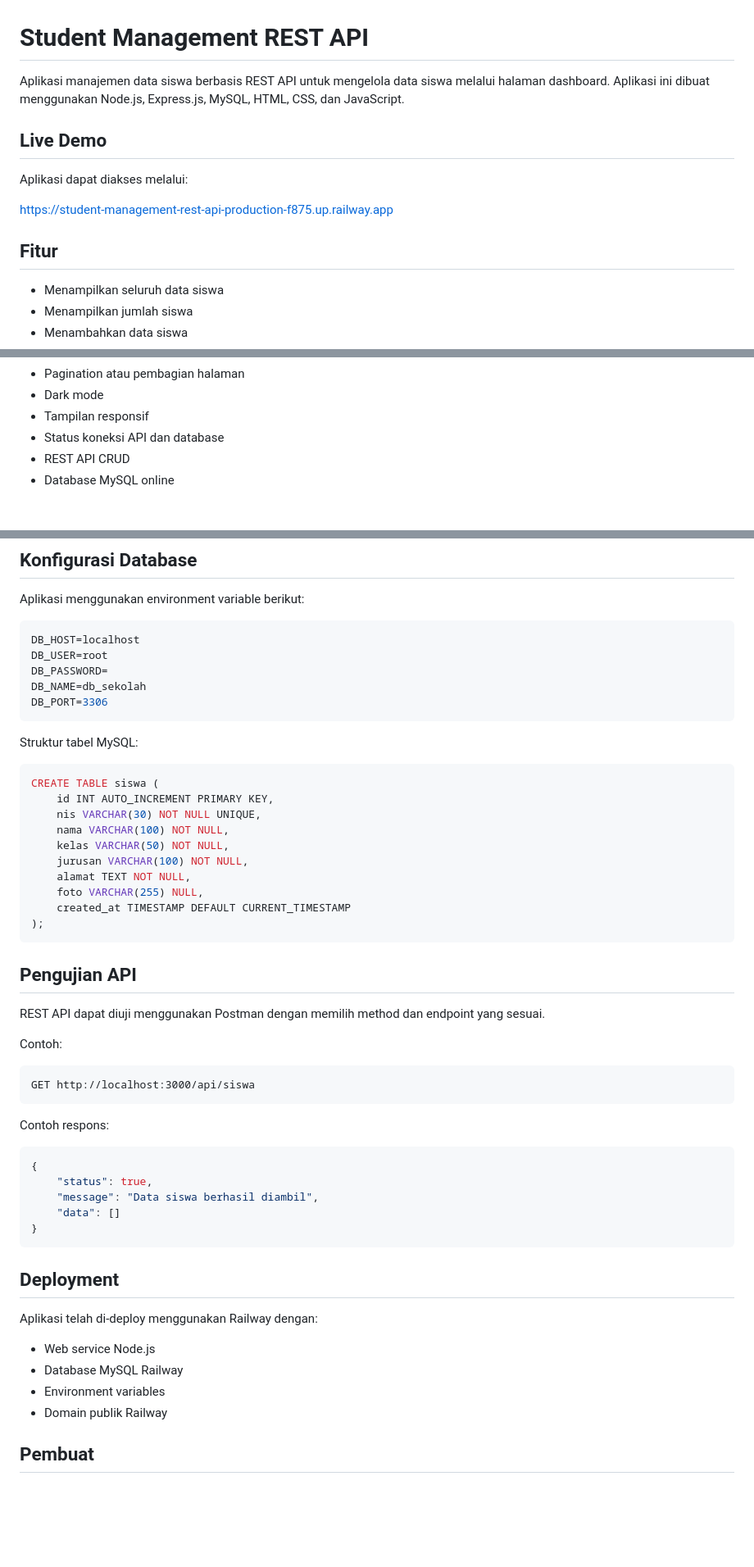
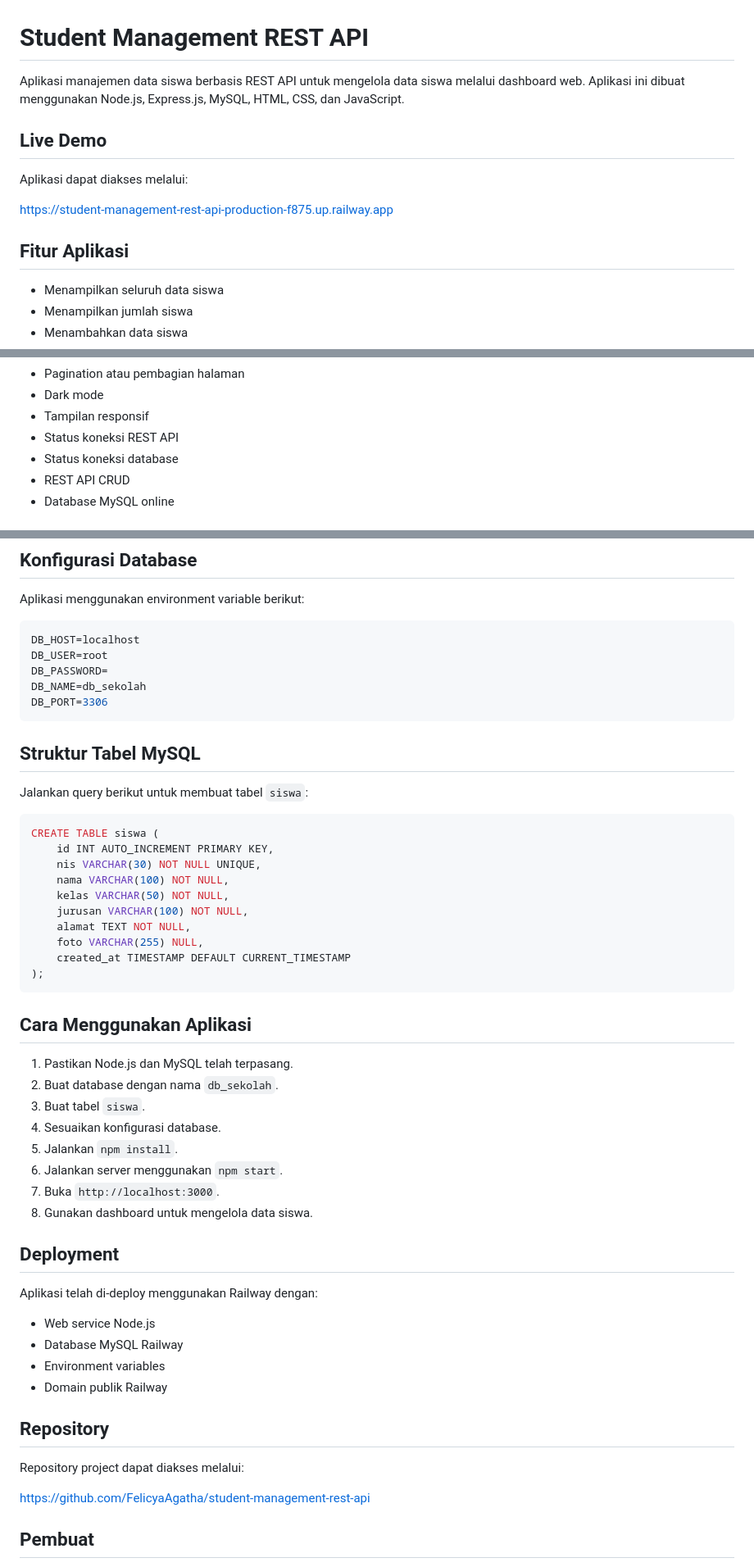
Before and after one commit to FelicyaAgatha/student-management-rest-api, a Markdown page: README.md, 3 parts joined by grey strips. Shown at 82% size. Drawn GitHub-style; blank space fills up the shorter version.

Commit message:
docs: lengkapi README dan dokumentasi API

````diff
--- a/README.md
+++ b/README.md
@@ -1,6 +1,6 @@
 # Student Management REST API
 
-Aplikasi manajemen data siswa berbasis REST API untuk mengelola data siswa melalui halaman dashboard. Aplikasi ini dibuat menggunakan Node.js, Express.js, MySQL, HTML, CSS, dan JavaScript.
+Aplikasi manajemen data siswa berbasis REST API untuk mengelola data siswa melalui dashboard web. Aplikasi ini dibuat menggunakan Node.js, Express.js, MySQL, HTML, CSS, dan JavaScript.
 
 ## Live Demo
 
@@ -8,7 +8,7 @@ Aplikasi dapat diakses melalui:
 
 https://student-management-rest-api-production-f875.up.railway.app
 
-## Fitur
+## Fitur Aplikasi
 
 - Menampilkan seluruh data siswa
 - Menampilkan jumlah siswa
@@ -22,7 +22,8 @@ https://student-management-rest-api-production-f875.up.railway.app
 - Pagination atau pembagian halaman
 - Dark mode
 - Tampilan responsif
-- Status koneksi API dan database
+- Status koneksi REST API
+- Status koneksi database
 - REST API CRUD
 - Database MySQL online
 
@@ -179,7 +269,9 @@ DB_NAME=db_sekolah
 DB_PORT=3306
 ```
 
-Struktur tabel MySQL:
+## Struktur Tabel MySQL
+
+Jalankan query berikut untuk membuat tabel `siswa`:
 
 ```sql
 CREATE TABLE siswa (
@@ -194,25 +286,16 @@ CREATE TABLE siswa (
 );
 ```
 
-## Pengujian API
+## Cara Menggunakan Aplikasi
 
-REST API dapat diuji menggunakan Postman dengan memilih method dan endpoint yang sesuai.
-
-Contoh:
-
-```http
-GET http://localhost:3000/api/siswa
-```
-
-Contoh respons:
-
-```json
-{
-    "status": true,
-    "message": "Data siswa berhasil diambil",
-    "data": []
-}
-```
+1. Pastikan Node.js dan MySQL telah terpasang.
+2. Buat database dengan nama `db_sekolah`.
+3. Buat tabel `siswa`.
+4. Sesuaikan konfigurasi database.
+5. Jalankan `npm install`.
+6. Jalankan server menggunakan `npm start`.
+7. Buka `http://localhost:3000`.
+8. Gunakan dashboard untuk mengelola data siswa.
 
 ## Deployment
 
@@ -223,6 +306,12 @@ Aplikasi telah di-deploy menggunakan Railway dengan:
 - Environment variables
 - Domain publik Railway
 
+## Repository
+
+Repository project dapat diakses melalui:
+
+https://github.com/FelicyaAgatha/student-management-rest-api
+
 ## Pembuat
 
 **Felicya Agatha Susanto Lie**
````
Also changed, not shown: other parts of README.md (+97 -8 lines).
